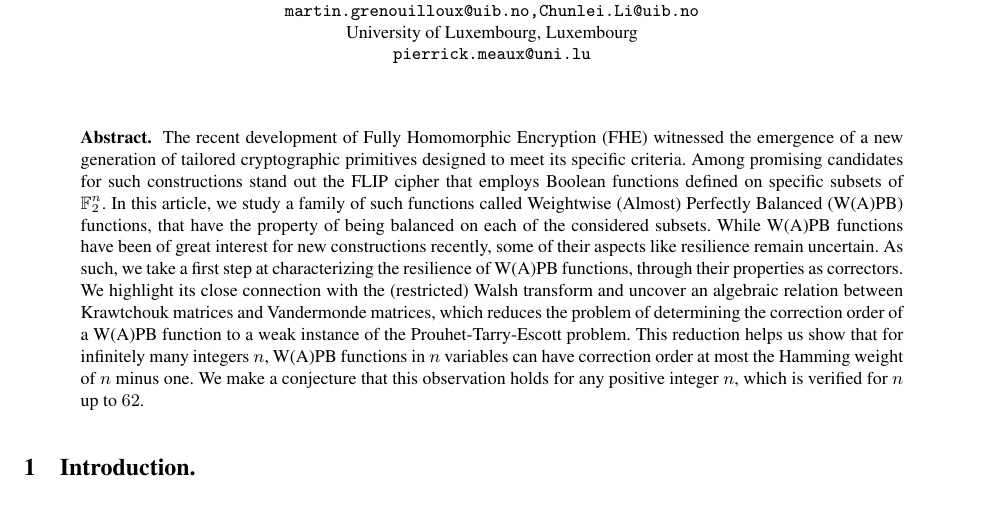
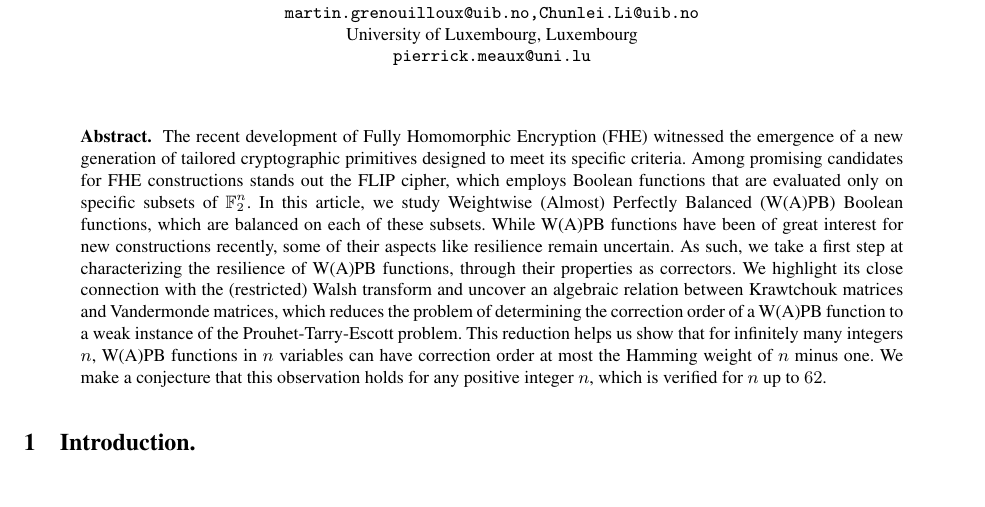
Before and after one commit to pierrickmeaux/WAPBres, a LaTeX thesis (WAPBres.tex): part of page 1 of 19, cut so that both start at the same text. Compiled offline with LaTeX, dvips and Ghostscript.

Commit message:
revised abstract

```diff
--- a/WAPBres.tex
+++ b/WAPBres.tex
@@ -57,11 +57,10 @@ University of Luxembourg, Luxembourg\\	\email{pierrick.meaux@uni.lu}
 \begin{abstract}
 The recent development of Fully Homomorphic Encryption (FHE)
 witnessed the emergence of a new generation of tailored cryptographic primitives
-designed to meet its specific criteria. Among promising candidates for such
-constructions stand out the FLIP cipher that employs Boolean functions defined on specific subsets of $\mathbb{F}_2^n$. In this
-article, we study a family of such functions called Weightwise (Almost)
-Perfectly Balanced (W(A)PB) functions, that have the property of being balanced
-on each of the considered subsets. While W(A)PB functions have been of great
+designed to meet its specific criteria. Among promising candidates for FHE
+constructions stands out the FLIP cipher, which employs Boolean functions that
+are evaluated only on specific subsets of $\mathbb{F}_2^n$.
+In this article, we study Weightwise (Almost) Perfectly Balanced (W(A)PB) Boolean functions, which are balanced on each of these subsets. While W(A)PB functions have been of great
 interest for new constructions recently, some of their aspects like resilience
 remain uncertain. As such, we take a first step at characterizing the resilience
 of W(A)PB functions, through their properties as correctors. We highlight its
```
Also changed, not shown: WAPBres.tex (3 more changed lines).
